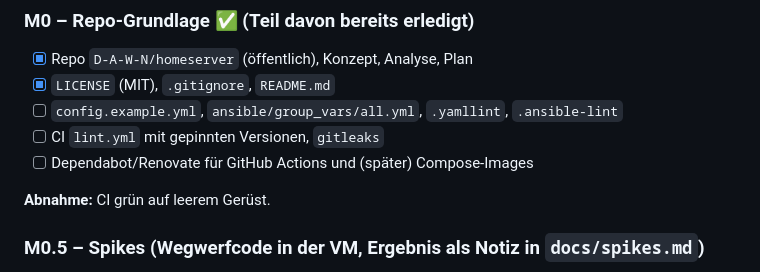
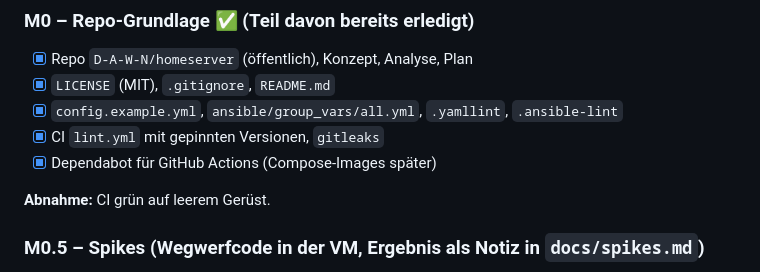
Before and after one commit to D-A-W-N/homeserver, a Markdown page: docs/PLAN.md, the part around the change. GitHub-like rendering.

Commit message:
Plan: M0 abgehakt
Co-Authored-By: Claude Sonnet 5.5 <noreply@anthropic.com>

```diff
--- a/docs/PLAN.md
+++ b/docs/PLAN.md
@@ -25,9 +25,9 @@ Basis: [KONZEPT.md](KONZEPT.md) mit den Änderungen aus [ANALYSE.md](ANALYSE.md)
 ### M0 – Repo-Grundlage ✅ (Teil davon bereits erledigt)
 - [x] Repo `D-A-W-N/homeserver` (öffentlich), Konzept, Analyse, Plan
 - [x] `LICENSE` (MIT), `.gitignore`, `README.md`
-- [ ] `config.example.yml`, `ansible/group_vars/all.yml`, `.yamllint`, `.ansible-lint`
-- [ ] CI `lint.yml` mit gepinnten Versionen, `gitleaks`
-- [ ] Dependabot/Renovate für GitHub Actions und (später) Compose-Images
+- [x] `config.example.yml`, `ansible/group_vars/all.yml`, `.yamllint`, `.ansible-lint`
+- [x] CI `lint.yml` mit gepinnten Versionen, `gitleaks`
+- [x] Dependabot für GitHub Actions (Compose-Images später)
 
 **Abnahme:** CI grün auf leerem Gerüst.
 
```
